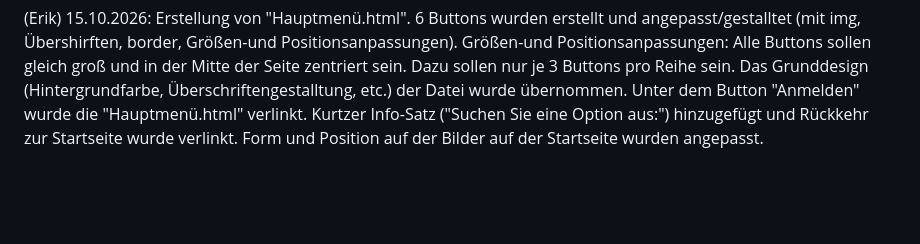
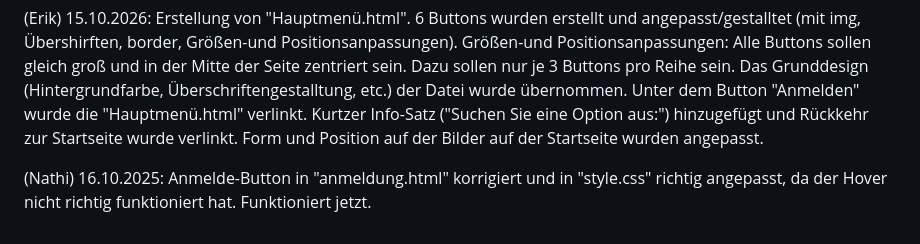
Before and after one commit to Eol2432/E2IT2_OnlineShop_Erik_Nathanael-, a Markdown page: README.md, the part around the change. GitHub-like rendering; blank space fills up the shorter version.

Commit message:
Dokumentation

```diff
--- a/README.md
+++ b/README.md
@@ -60,3 +60,6 @@
                                                         Buttons pro Reihe sein.
                     Das Grunddesign (Hintergrundfarbe, Überschriftengestalltung, etc.) der Datei wurde übernommen. Unter dem Button "Anmelden" wurde die "Hauptmenü.html" verlinkt. Kurtzer Info-Satz ("Suchen Sie eine Option aus:") hinzugefügt und Rückkehr zur Startseite wurde verlinkt.
                     Form und Position auf der Bilder auf der Startseite wurden angepasst.
+
+(Nathi) 16.10.2025: Anmelde-Button in "anmeldung.html" korrigiert und in "style.css" richtig angepasst, da der Hover nicht richtig
+                    funktioniert hat. Funktioniert jetzt.
```
